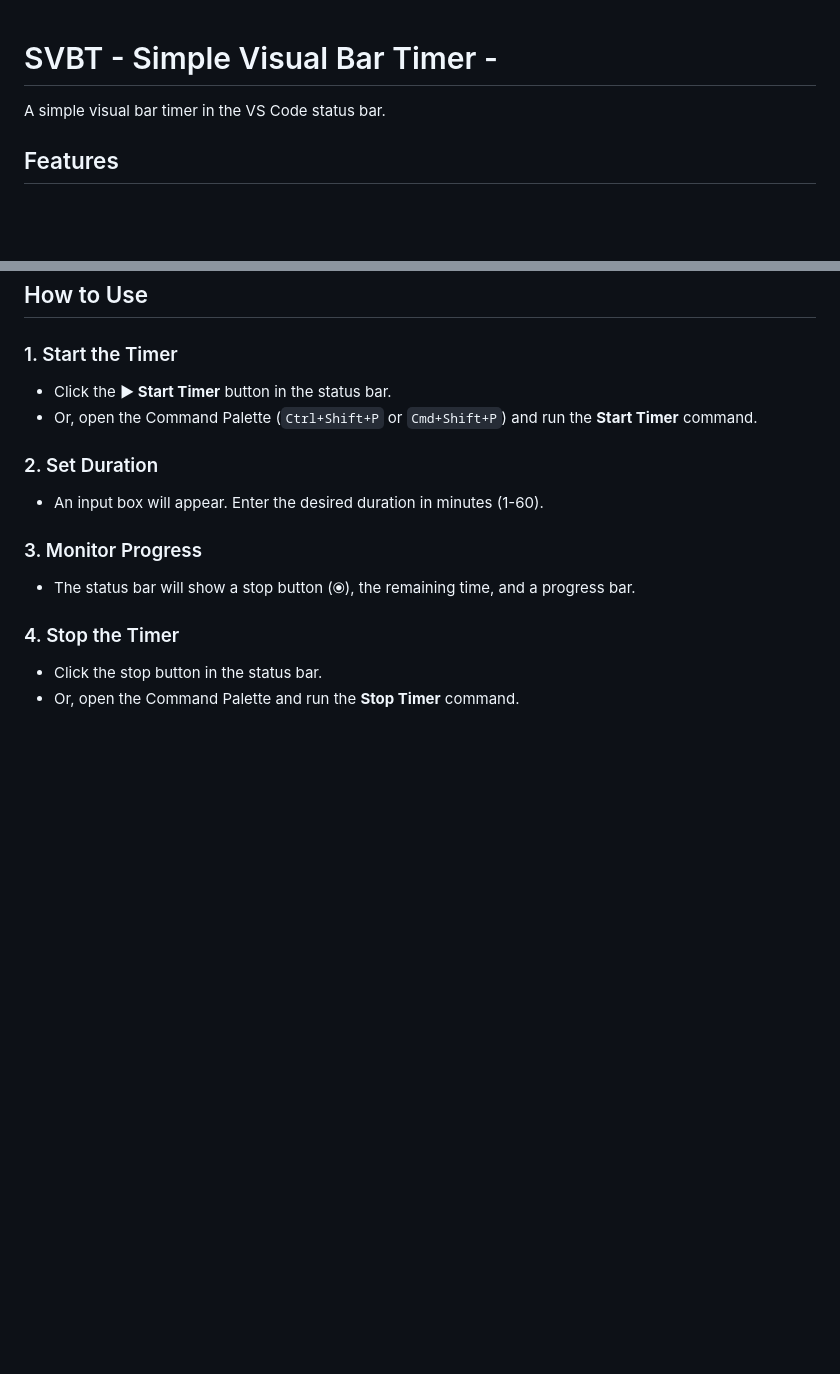
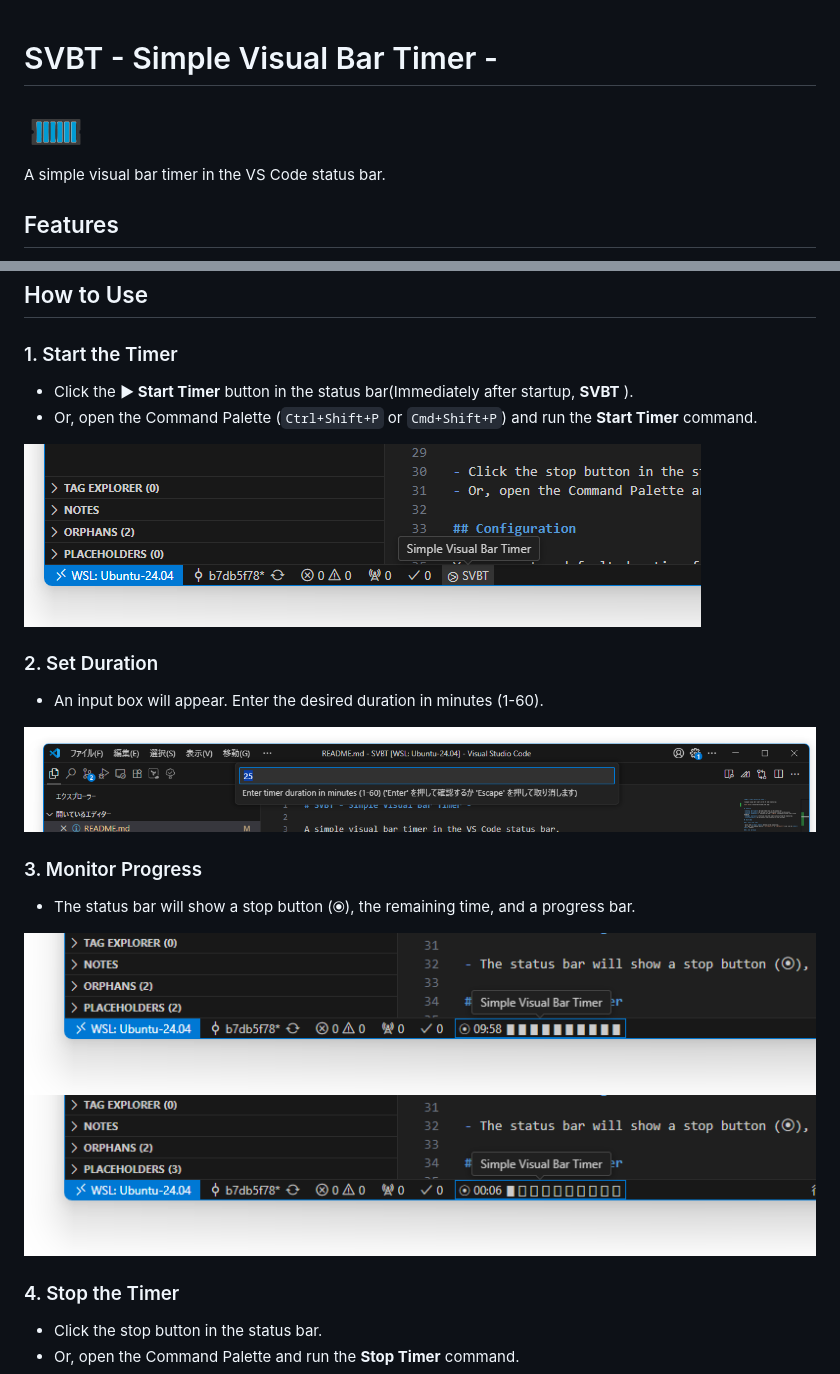
Before and after one commit to officel/SVBT, a Markdown page: README.md, 2 parts joined by grey strips. GitHub-like rendering; pictures changed too: resources/vscode_0006.png (added), resources/vscode_0958.png (added), resources/vscode_enter.png (added); blank space fills up the shorter version.

Commit message:
docs: Screenshot to README (#15)
- fix: #9
- とりあえず簡単にスクショ撮って貼ってみた
- どういう風に見えるかはやってみてから。。。

```diff
--- a/README.md
+++ b/README.md
@@ -1,4 +1,6 @@
 # SVBT - Simple Visual Bar Timer -
+
+<img src="./resources/icon.png" width=64  />
 
 A simple visual bar timer in the VS Code status bar.
 
@@ -14,16 +16,23 @@ A simple visual bar timer in the VS Code status bar.
 
 ### 1. Start the Timer
 
-- Click the **▶ Start Timer** button in the status bar.
+- Click the **▶ Start Timer** button in the status bar(Immediately after startup, **SVBT** ).
 - Or, open the Command Palette (`Ctrl+Shift+P` or `Cmd+Shift+P`) and run the **Start Timer** command.
+
+![alt text](./resources/vscode_svbt.png)
 
 ### 2. Set Duration
 
 - An input box will appear. Enter the desired duration in minutes (1-60).
 
+![alt text](./resources/vscode_enter.png)
+
 ### 3. Monitor Progress
 
 - The status bar will show a stop button (⦿), the remaining time, and a progress bar.
+
+![alt text](./resources/vscode_0958.png)
+![alt text](./resources/vscode_0006.png)
 
 ### 4. Stop the Timer
 
```
